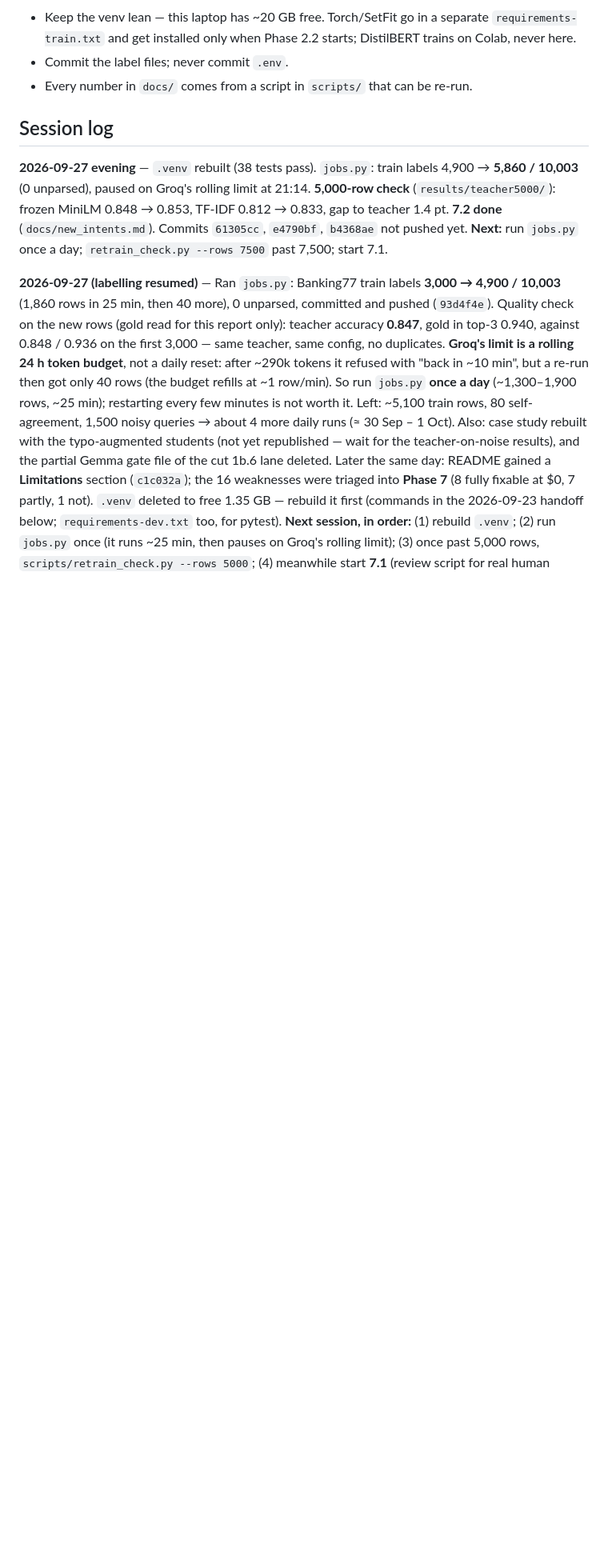
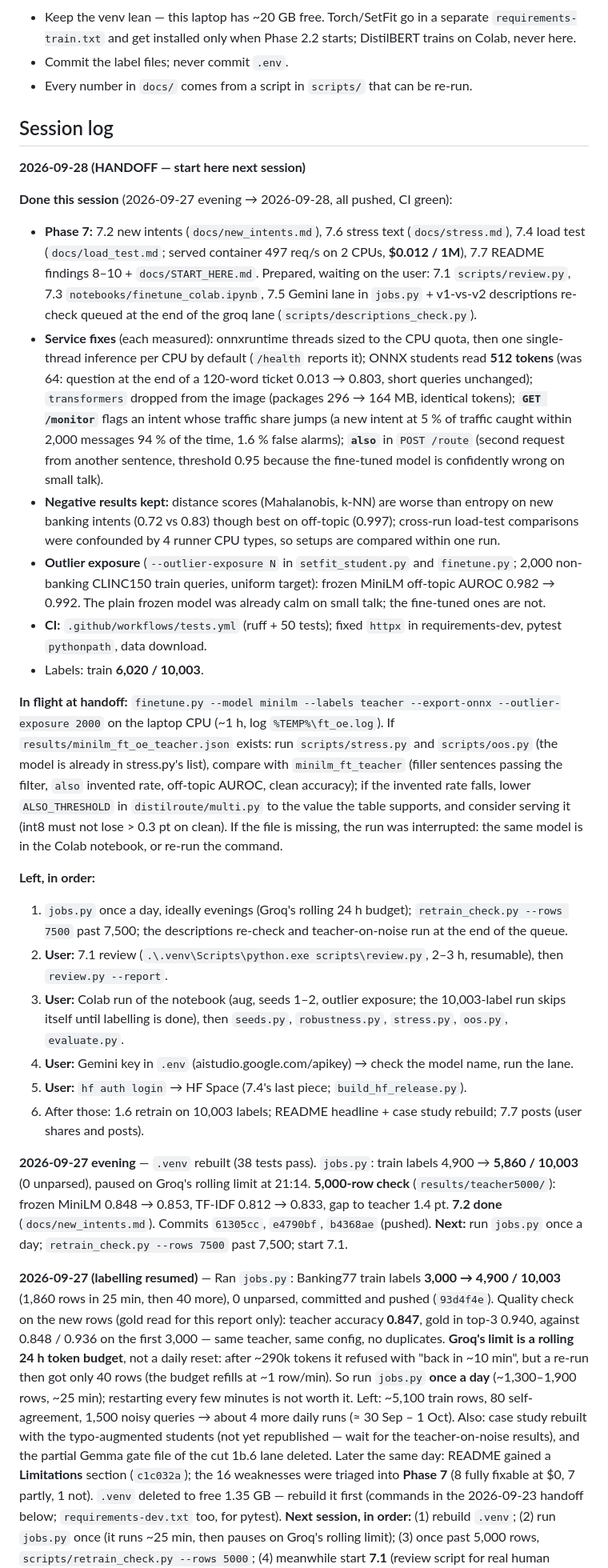
Before and after one commit to sadiasamia121912/distilroute, a Markdown page: ROADMAP.md, the part around the change. Shown at 80% size. Rendered like a GitHub page; blank space fills up the shorter version.

Commit message:
ROADMAP: 2026-09-28 handoff — what was done, what is in flight, what is left
Co-Authored-By: Claude Opus 5.5 <noreply@anthropic.com>

```diff
--- a/ROADMAP.md
+++ b/ROADMAP.md
@@ -318,10 +318,58 @@ run while `jobs.py` labels.
 
 ## Session log
 
+**2026-09-28 (HANDOFF — start here next session)**
+
+**Done this session** (2026-09-27 evening → 2026-09-28, all pushed, CI green):
+- **Phase 7:** 7.2 new intents (`docs/new_intents.md`), 7.6 stress text (`docs/stress.md`), 7.4 load
+  test (`docs/load_test.md`; served container 497 req/s on 2 CPUs, **$0.012 / 1M**), 7.7 README
+  findings 8–10 + `docs/START_HERE.md`. Prepared, waiting on the user: 7.1 `scripts/review.py`,
+  7.3 `notebooks/finetune_colab.ipynb`, 7.5 Gemini lane in `jobs.py` + v1-vs-v2 descriptions
+  re-check queued at the end of the groq lane (`scripts/descriptions_check.py`).
+- **Service fixes** (each measured): onnxruntime threads sized to the CPU quota, then one
+  single-thread inference per CPU by default (`/health` reports it); ONNX students read **512
+  tokens** (was 64: question at the end of a 120-word ticket 0.013 → 0.803, short queries
+  unchanged); `transformers` dropped from the image (packages 296 → 164 MB, identical tokens);
+  **`GET /monitor`** flags an intent whose traffic share jumps (a new intent at 5 % of traffic
+  caught within 2,000 messages 94 % of the time, 1.6 % false alarms); **`also`** in `POST /route`
+  (second request from another sentence, threshold 0.95 because the fine-tuned model is
+  confidently wrong on small talk).
+- **Negative results kept:** distance scores (Mahalanobis, k-NN) are worse than entropy on new
+  banking intents (0.72 vs 0.83) though best on off-topic (0.997); cross-run load-test
+  comparisons were confounded by 4 runner CPU types, so setups are compared within one run.
+- **Outlier exposure** (`--outlier-exposure N` in `setfit_student.py` and `finetune.py`; 2,000
+  non-banking CLINC150 train queries, uniform target): frozen MiniLM off-topic AUROC 0.982 →
+  0.992. The plain frozen model was already calm on small talk; the fine-tuned ones are not.
+- **CI:** `.github/workflows/tests.yml` (ruff + 50 tests); fixed `httpx` in requirements-dev,
+  pytest `pythonpath`, data download.
+- Labels: train **6,020 / 10,003**.
+
+**In flight at handoff:** `finetune.py --model minilm --labels teacher --export-onnx
+--outlier-exposure 2000` on the laptop CPU (~1 h, log `%TEMP%\ft_oe.log`). If
+`results/minilm_ft_oe_teacher.json` exists: run `scripts/stress.py` and `scripts/oos.py` (the model
+is already in stress.py's list), compare with `minilm_ft_teacher` (filler sentences passing the
+filter, `also` invented rate, off-topic AUROC, clean accuracy); if the invented rate falls,
+lower `ALSO_THRESHOLD` in `distilroute/multi.py` to the value the table supports, and consider
+serving it (int8 must not lose > 0.3 pt on clean). If the file is missing, the run was
+interrupted: the same model is in the Colab notebook, or re-run the command.
+
+**Left, in order:**
+1. `jobs.py` once a day, ideally evenings (Groq's rolling 24 h budget); `retrain_check.py --rows
+   7500` past 7,500; the descriptions re-check and teacher-on-noise run at the end of the queue.
+2. **User:** 7.1 review (`.\.venv\Scripts\python.exe scripts\review.py`, 2–3 h, resumable), then
+   `review.py --report`.
+3. **User:** Colab run of the notebook (aug, seeds 1–2, outlier exposure; the 10,003-label run
+   skips itself until labelling is done), then `seeds.py`, `robustness.py`, `stress.py`,
+   `oos.py`, `evaluate.py`.
+4. **User:** Gemini key in `.env` (aistudio.google.com/apikey) → check the model name, run the lane.
+5. **User:** `hf auth login` → HF Space (7.4's last piece; `build_hf_release.py`).
+6. After those: 1.6 retrain on 10,003 labels; README headline + case study rebuild; 7.7 posts
+   (user shares and posts).
+
 **2026-09-27 evening** — `.venv` rebuilt (38 tests pass). `jobs.py`: train labels 4,900 →
 **5,860 / 10,003** (0 unparsed), paused on Groq's rolling limit at 21:14. **5,000-row check**
 (`results/teacher5000/`): frozen MiniLM 0.848 → 0.853, TF-IDF 0.812 → 0.833, gap to teacher
-1.4 pt. **7.2 done** (`docs/new_intents.md`). Commits `61305cc`, `e4790bf`, `b4368ae` not pushed yet.
+1.4 pt. **7.2 done** (`docs/new_intents.md`). Commits `61305cc`, `e4790bf`, `b4368ae` (pushed).
 **Next:** run `jobs.py` once a day; `retrain_check.py --rows 7500` past 7,500; start 7.1.
 
 **2026-09-27 (labelling resumed)** — Ran `jobs.py`: Banking77 train labels **3,000 → 4,900 /
```
